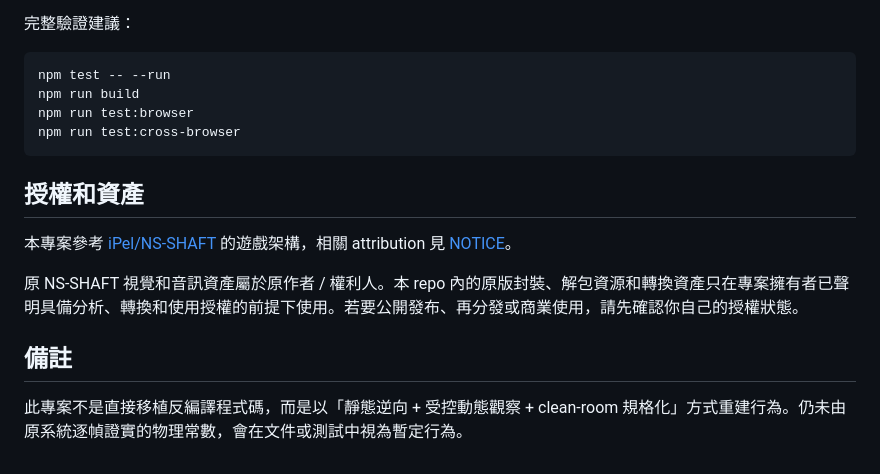
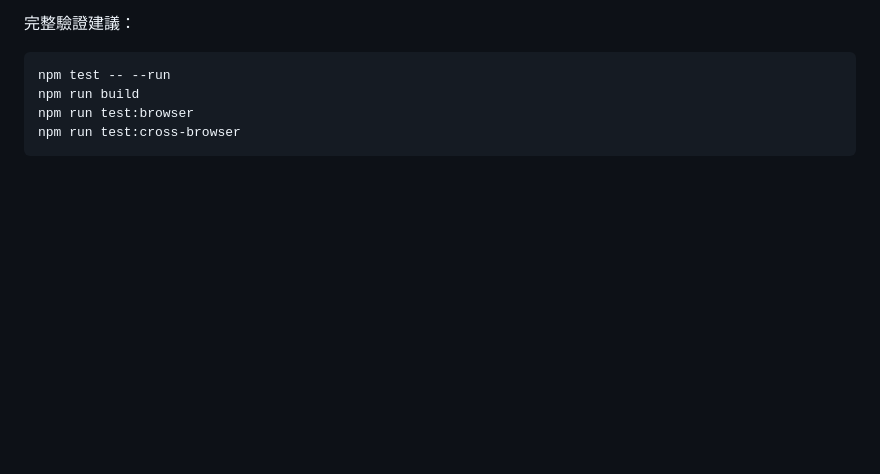
Before and after one commit to dlopromo/ns-shaft, a Markdown page: README.md, the part around the change. GitHub-like rendering; blank space fills up the shorter version.

````diff
--- a/README.md
+++ b/README.md
@@ -96,13 +96,3 @@ npm run build
 npm run test:browser
 npm run test:cross-browser
 ```
-
-## 授權和資產
-
-本專案參考 [iPel/NS-SHAFT](https://github.com/iPel/NS-SHAFT) 的遊戲架構，相關 attribution 見 [NOTICE](./NOTICE)。
-
-原 NS-SHAFT 視覺和音訊資產屬於原作者 / 權利人。本 repo 內的原版封裝、解包資源和轉換資產只在專案擁有者已聲明具備分析、轉換和使用授權的前提下使用。若要公開發布、再分發或商業使用，請先確認你自己的授權狀態。
-
-## 備註
-
-此專案不是直接移植反編譯程式碼，而是以「靜態逆向 + 受控動態觀察 + clean-room 規格化」方式重建行為。仍未由原系統逐幀證實的物理常數，會在文件或測試中視為暫定行為。
````
Also changed, not shown: README_EN.md (+0 -10 lines).
